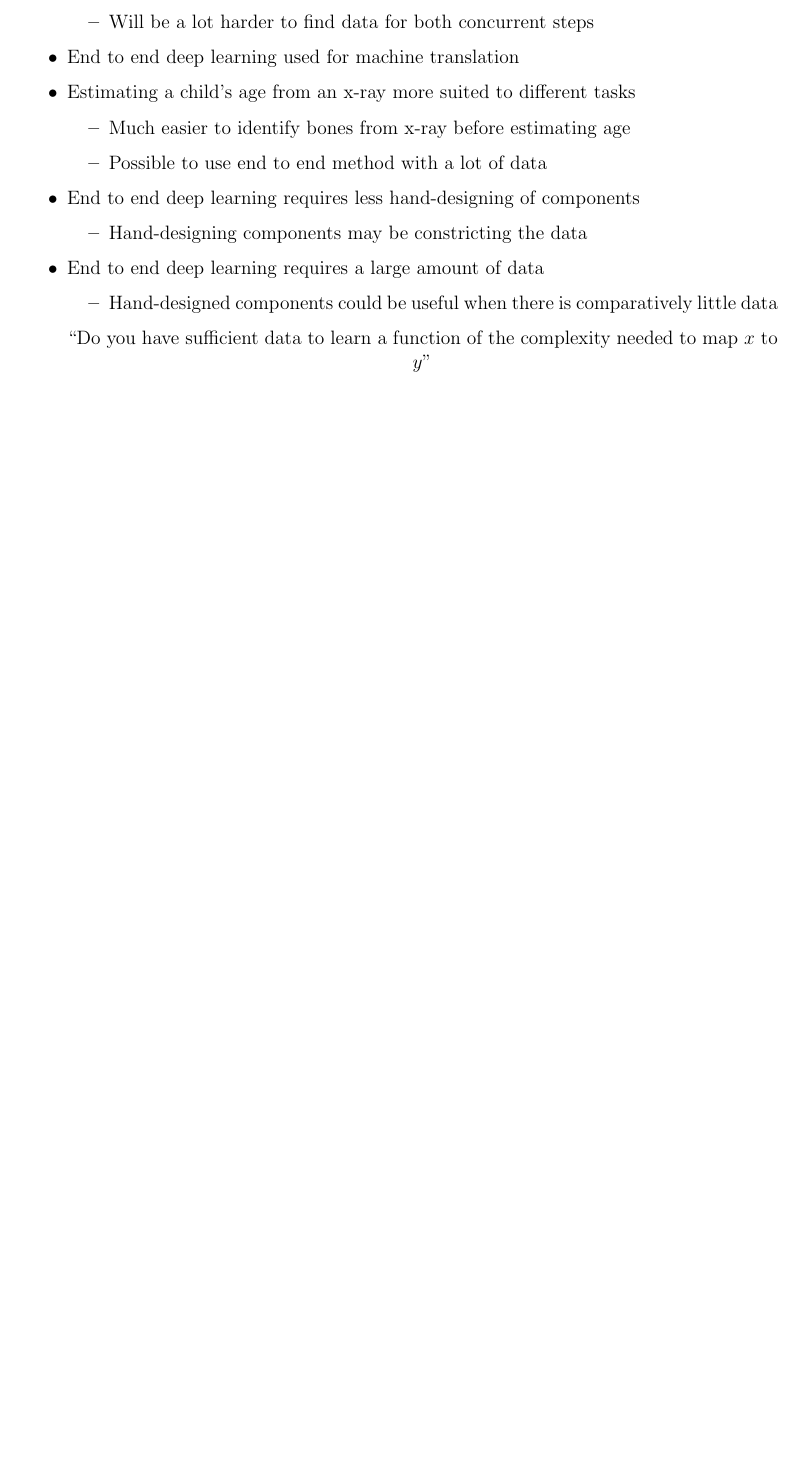
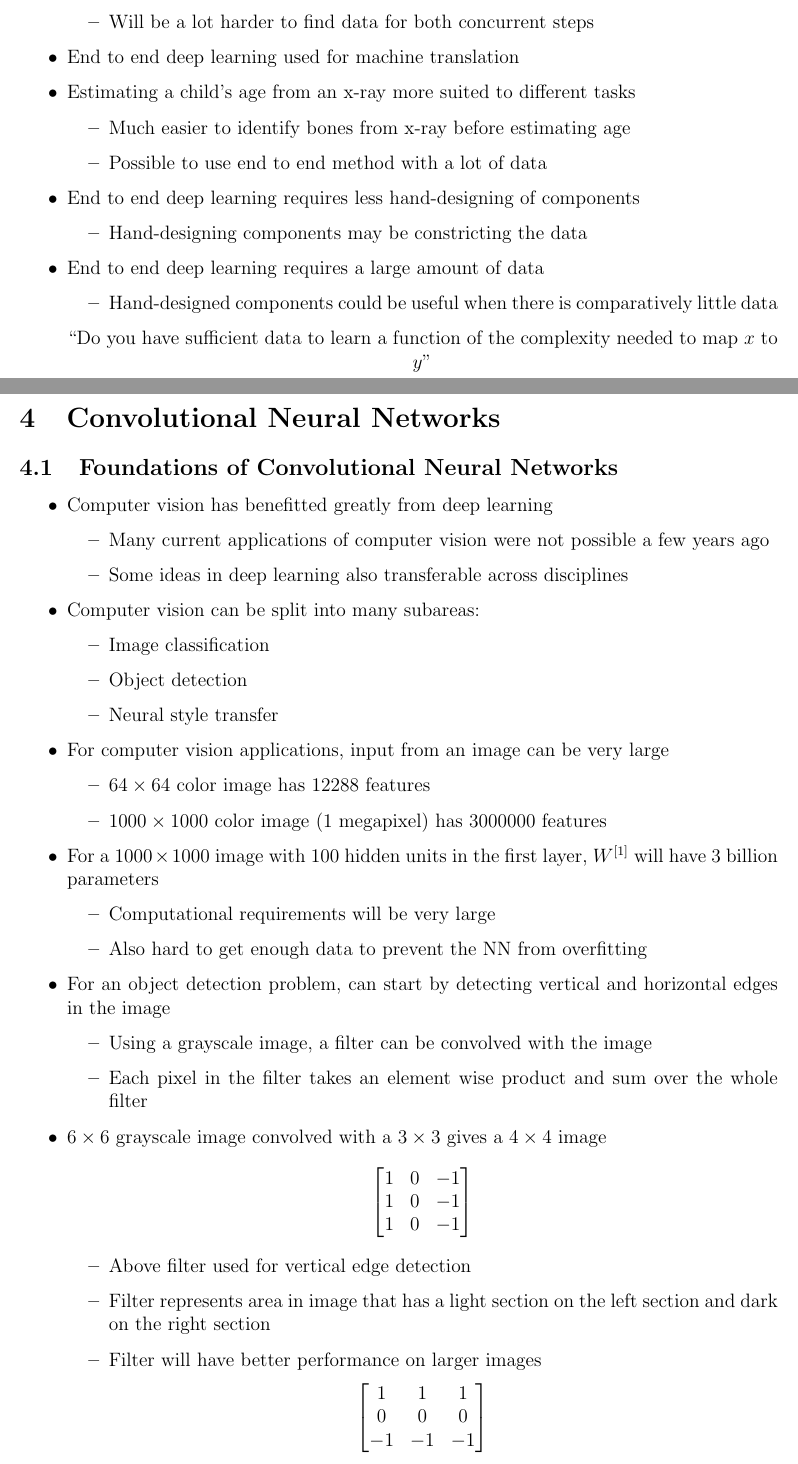
Before and after one commit to declanlim/deep_learning_specialization, a LaTeX document (notes/notes.tex): part of page 47 of 47 before the commit and two parts of pages 47 and 48 of 49 after it, the two joined at a grey line, cut so that both start at the same text, the shorter picture padded with empty space. Compiled offline with pdfLaTeX.

Commit message:
updated notes

```diff
--- a/notes/notes.tex
+++ b/notes/notes.tex
@@ -1832,3 +1832,53 @@
             ``Do you have sufficient data to learn a function of the complexity needed to map $x$ to $y$''
         \end{center}
     \end{itemize}
+    \pagebreak
+
+    \section{Convolutional Neural Networks}
+    \subsection{Foundations of Convolutional Neural Networks}
+    \begin{itemize}
+        \item Computer vision has benefitted greatly from deep learning
+        \begin{itemize}
+            \item Many current applications of computer vision were not possible a few years ago
+            \item Some ideas in deep learning also transferable across disciplines
+        \end{itemize}
+        \item Computer vision can be split into many subareas:
+        \begin{itemize}
+            \item Image classification
+            \item Object detection
+            \item Neural style transfer
+        \end{itemize}
+        \item For computer vision applications, input from an image can be very large
+        \begin{itemize}
+            \item $64\times64$ color image has 12288 features
+            \item $1000\times1000$ color image (1 megapixel) has 3000000 features
+        \end{itemize}
+        \item For a $1000\times1000$ image with 100 hidden units in the first layer, $W^{[1]}$ will have 3 billion parameters
+        \begin{itemize}
+            \item Computational requirements will be very large
+            \item Also hard to get enough data to prevent the NN from overfitting
+        \end{itemize}
+        \item For an object detection problem, can start by detecting vertical and horizontal edges in the image
+        \begin{itemize}
+            \item Using a grayscale image, a filter can be convolved with the image
+            \item Each pixel in the filter takes an element wise product and sum over the whole filter
+        \end{itemize}
+        \item $6\times6$ grayscale image convolved with a $3\times3$  gives a $4\times4$ image
+        $$\begin{bmatrix}
+            1 & 0 & -1 \\
+            1 & 0 & -1 \\
+            1 & 0 & -1
+        \end{bmatrix}$$
+        \begin{itemize}
+            \item Above filter used for vertical edge detection
+            \item Filter represents area in image that has a light section on the left section and dark on the right section
+            \item Filter will have better performance on larger images
+        \end{itemize}
+        $$\begin{bmatrix}
+            1 & 1 & 1 \\
+            0 & 0 & 0 \\
+            -1 & -1 & -1
+        \end{bmatrix}$$
+        \begin{itemize}
+            \item Above filter used for horizontal edge detection
+        \end{itemize}
```
Also changed, not shown: notes/notes.pdf, notes/notes.tex (50 more changed lines).
